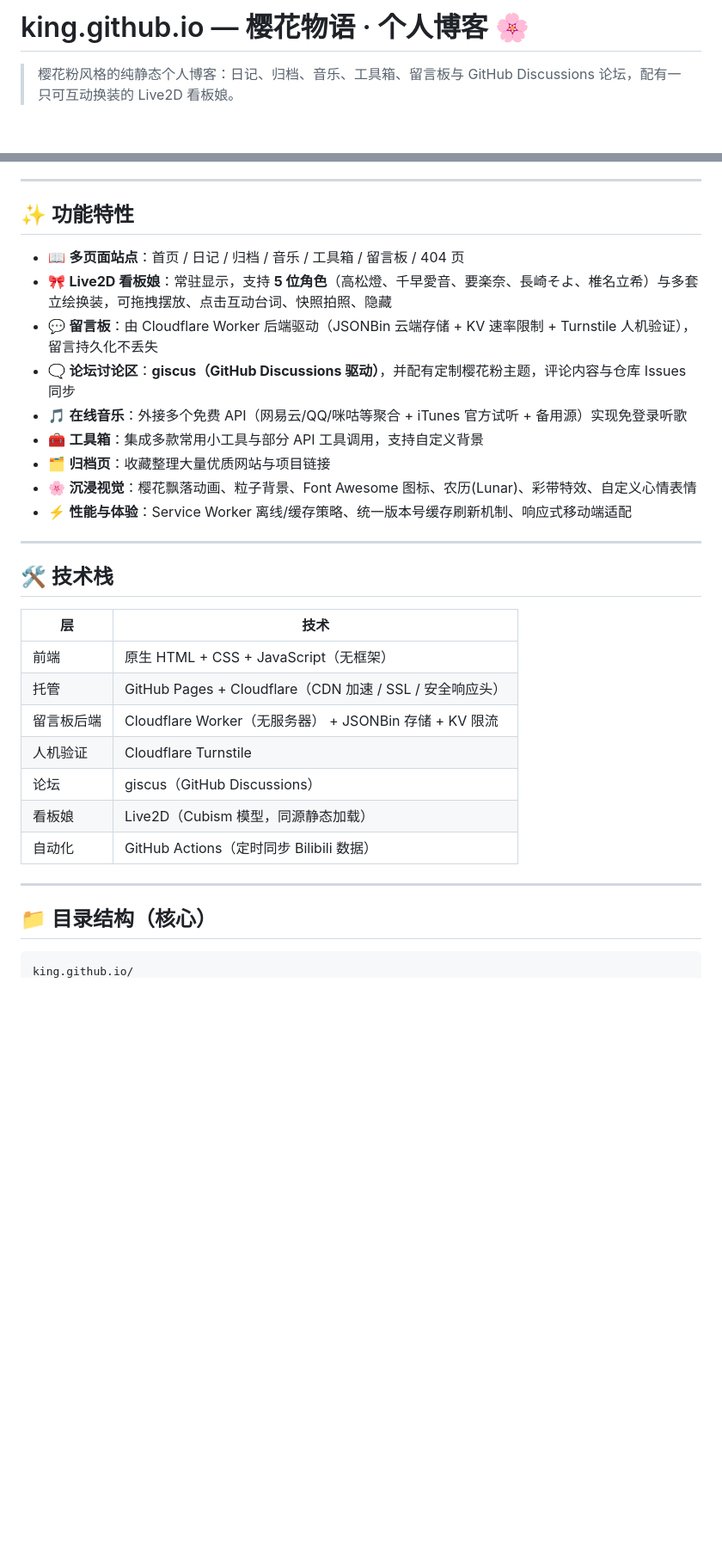
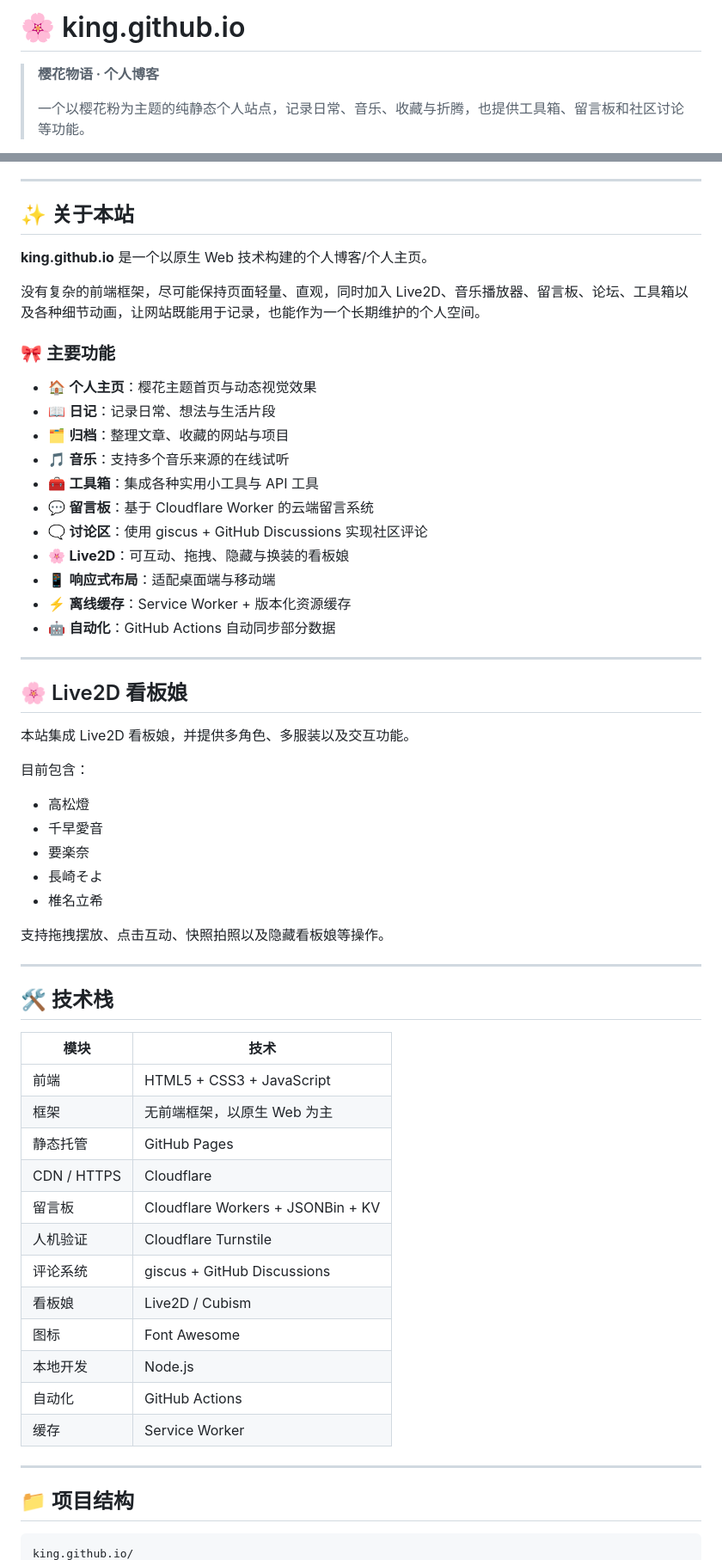
Before and after one commit to U1s1-king/king.github.io, a Markdown page: README.md, 2 parts joined by grey strips. Shown at 86% size. Drawn GitHub-style; blank space fills up the shorter version.

````diff
--- a/README.md
+++ b/README.md
@@ -1,4 +1,6 @@
-# king.github.io — 樱花物语 · 个人博客 🌸
+# 🌸 king.github.io
 
-> 樱花粉风格的纯静态个人博客：日记、归档、音乐、工具箱、留言板与 GitHub Discussions 论坛，配有一只可互动换装的 Live2D 看板娘。
+> **樱花物语 · 个人博客**
+>
+> 一个以樱花粉为主题的纯静态个人站点，记录日常、音乐、收藏与折腾，也提供工具箱、留言板和社区讨论等功能。
 
@@ -6,35 +12,64 @@
 
 ---
 
-## ✨ 功能特性
+## ✨ 关于本站
 
-- 📖 **多页面站点**：首页 / 日记 / 归档 / 音乐 / 工具箱 / 留言板 / 404 页
-- 🎀 **Live2D 看板娘**：常驻显示，支持 **5 位角色**（高松燈、千早愛音、要楽奈、長崎そよ、椎名立希）与多套立绘换装，可拖拽摆放、点击互动台词、快照拍照、隐藏
-- 💬 **留言板**：由 Cloudflare Worker 后端驱动（JSONBin 云端存储 + KV 速率限制 + Turnstile 人机验证），留言持久化不丢失
-- 🗨️ **论坛讨论区**：**giscus（GitHub Discussions 驱动）**，并配有定制樱花粉主题，评论内容与仓库 Issues 同步
-- 🎵 **在线音乐**：外接多个免费 API（网易云/QQ/咪咕等聚合 + iTunes 官方试听 + 备用源）实现免登录听歌
-- 🧰 **工具箱**：集成多款常用小工具与部分 API 工具调用，支持自定义背景
-- 🗂️ **归档页**：收藏整理大量优质网站与项目链接
-- 🌸 **沉浸视觉**：樱花飘落动画、粒子背景、Font Awesome 图标、农历(Lunar)、彩带特效、自定义心情表情
-- ⚡ **性能与体验**：Service Worker 离线/缓存策略、统一版本号缓存刷新机制、响应式移动端适配
+**king.github.io** 是一个以原生 Web 技术构建的个人博客/个人主页。
+
+没有复杂的前端框架，尽可能保持页面轻量、直观，同时加入 Live2D、音乐播放器、留言板、论坛、工具箱以及各种细节动画，让网站既能用于记录，也能作为一个长期维护的个人空间。
+
+### 🎀 主要功能
+
+- 🏠 **个人主页**：樱花主题首页与动态视觉效果
+- 📖 **日记**：记录日常、想法与生活片段
+- 🗂️ **归档**：整理文章、收藏的网站与项目
+- 🎵 **音乐**：支持多个音乐来源的在线试听
+- 🧰 **工具箱**：集成各种实用小工具与 API 工具
+- 💬 **留言板**：基于 Cloudflare Worker 的云端留言系统
+- 🗨️ **讨论区**：使用 giscus + GitHub Discussions 实现社区评论
+- 🌸 **Live2D**：可互动、拖拽、隐藏与换装的看板娘
+- 📱 **响应式布局**：适配桌面端与移动端
+- ⚡ **离线缓存**：Service Worker + 版本化资源缓存
+- 🤖 **自动化**：GitHub Actions 自动同步部分数据
 
 ---
 
-## 🛠 技术栈
+## 🌸 Live2D 看板娘
 
-| 层 | 技术 |
-|---|---|
-| 前端 | 原生 HTML + CSS + JavaScript（无框架） |
-| 托管 | GitHub Pages + Cloudflare（CDN 加速 / SSL / 安全响应头） |
-| 留言板后端 | Cloudflare Worker（无服务器） + JSONBin 存储 + KV 限流 |
-| 人机验证 | Cloudflare Turnstile |
-| 论坛 | giscus（GitHub Discussions） |
-| 看板娘 | Live2D（Cubism 模型，同源静态加载） |
-| 自动化 | GitHub Actions（定时同步 Bilibili 数据） |
+本站集成 Live2D 看板娘，并提供多角色、多服装以及交互功能。
+
+目前包含：
+
+- 高松燈
+- 千早愛音
+- 要楽奈
+- 長崎そよ
+- 椎名立希
+
+支持拖拽摆放、点击互动、快照拍照以及隐藏看板娘等操作。
 
 ---
 
-## 📁 目录结构（核心）
+## 🛠️ 技术栈
+
+| 模块 | 技术 |
+| --- | --- |
+| 前端 | HTML5 + CSS3 + JavaScript |
+| 框架 | 无前端框架，以原生 Web 为主 |
+| 静态托管 | GitHub Pages |
+| CDN / HTTPS | Cloudflare |
+| 留言板 | Cloudflare Workers + JSONBin + KV |
+| 人机验证 | Cloudflare Turnstile |
+| 评论系统 | giscus + GitHub Discussions |
+| 看板娘 | Live2D / Cubism |
+| 图标 | Font Awesome |
+| 本地开发 | Node.js |
+| 自动化 | GitHub Actions |
+| 缓存 | Service Worker |
+
+---
+
+## 📁 项目结构
 
 ```text
 king.github.io/
````
Also changed, not shown: other parts of README.md (+210 -32 lines).
